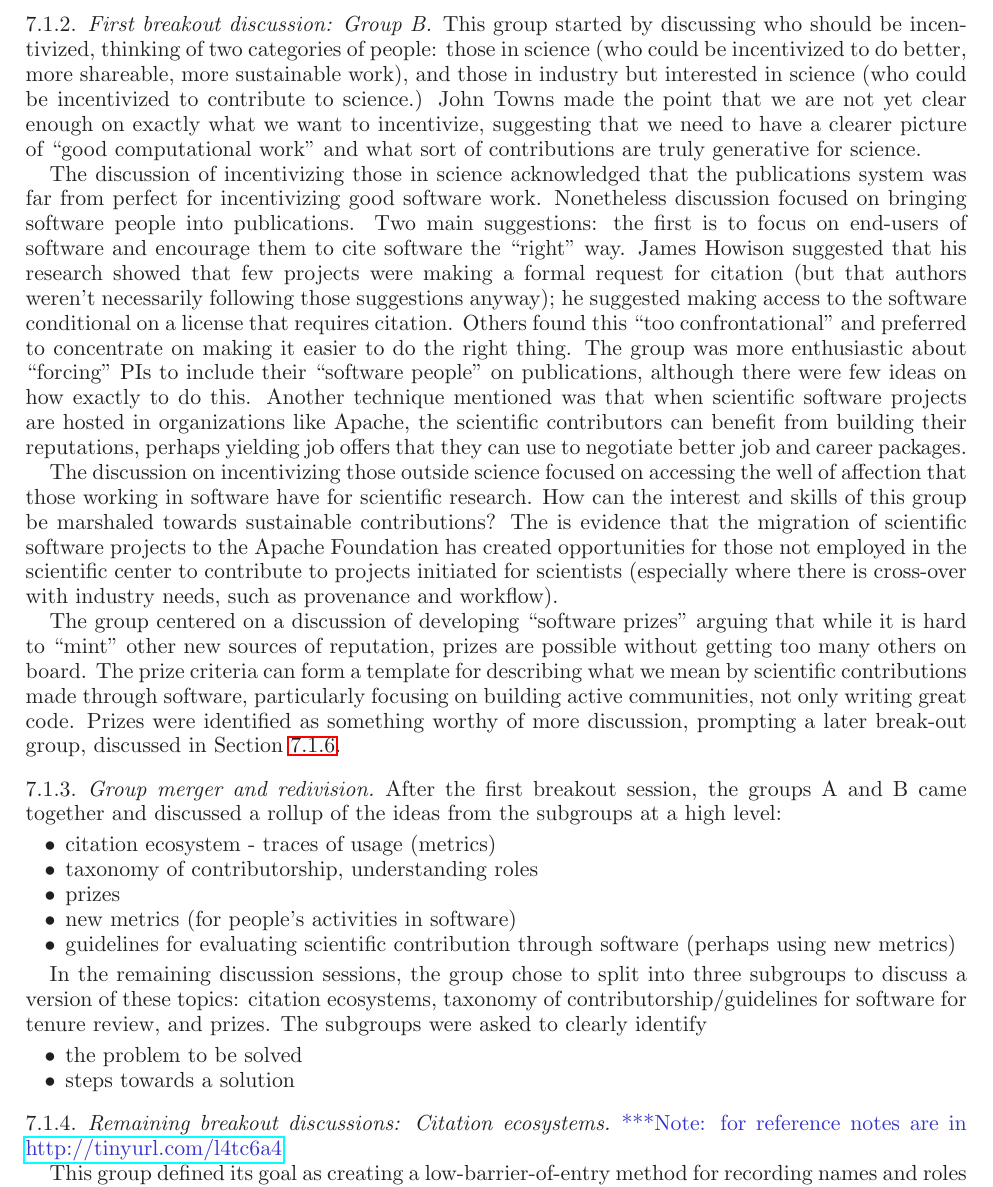
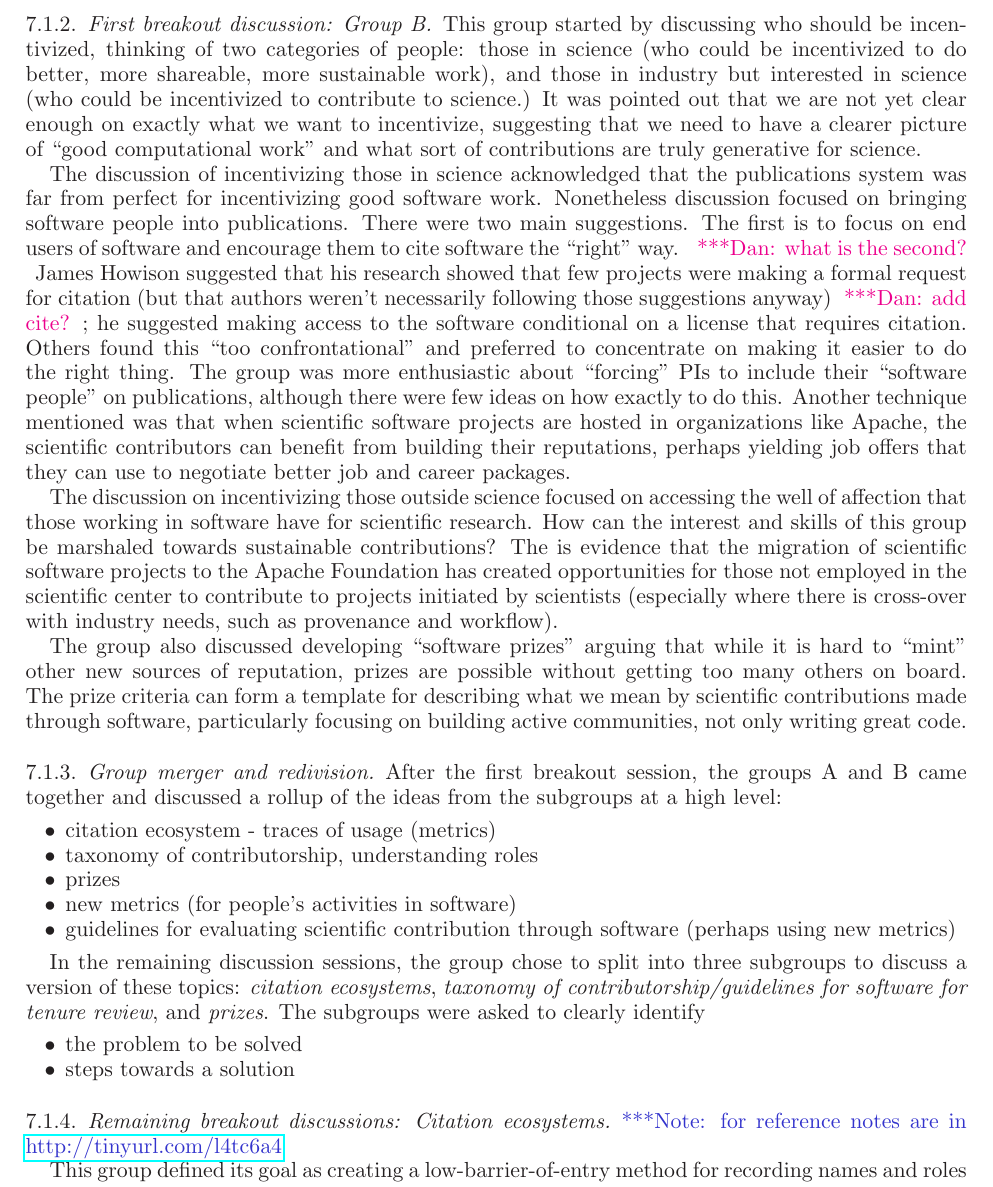
Before and after one commit to WSSSPE/meetings, a LaTeX paper (WSSSPE2_report/WSSSPE2_review.tex): part of page 8 of 13, cut so that both start at the same text. Compiled offline with LaTeX, dvips and Ghostscript.

Commit message:
light editing in 7.1.2-3 and comments

```diff
--- a/WSSSPE2_report/WSSSPE2_review.tex
+++ b/WSSSPE2_report/WSSSPE2_review.tex
@@ -688,13 +688,22 @@ with the following items suggested:
 
 This group started by discussing who should be incentivized, thinking of two categories of people:
 those in science (who could be incentivized to do better, more shareable, more sustainable work), and
-those in industry but interested in science (who could be incentivized to contribute to science.)  John Towns made the point that we are not yet clear enough on exactly what we want to incentivize, suggesting that we need to have a clearer picture of ``good computational work" and what sort of contributions are truly generative for science.
+those in industry but interested in science (who could be incentivized to contribute to science.)  It was pointed out that we are not yet clear enough on exactly what we want to incentivize, suggesting that we need to have a clearer picture of ``good computational work" and what sort of contributions are truly generative for science.
 
-The discussion of incentivizing those in science acknowledged that the publications system was far from perfect for incentivizing good software work. Nonetheless discussion focused on bringing software people into publications. Two main suggestions: the first is to focus on end-users of software and encourage them to cite software the ``right" way. James Howison suggested that his research showed that few projects were making a formal request for citation (but that authors weren't necessarily following those suggestions anyway); he suggested making access to the software conditional on a license that requires citation.  Others found this ``too confrontational" and preferred to concentrate on making it easier to do the right thing.  The group was more enthusiastic about ``forcing" PIs to include their ``software people" on publications, although there were few ideas on how exactly to do this.  Another technique mentioned was that when scientific software projects are hosted in organizations like Apache, the scientific contributors can benefit from building their reputations, perhaps yielding job offers that they can use to negotiate better job and career packages.
+The discussion of incentivizing those in science acknowledged that the publications system was far from perfect for incentivizing good software work.
+Nonetheless discussion focused on bringing software people into publications. There were two main suggestions.
+The first is to focus on end users of software and encourage them to cite software the ``right" way. \katznote{what is the second?}
+James Howison suggested that his research showed that few projects were making a formal request for citation (but that authors weren't necessarily following those suggestions anyway) \katznote{add cite?}; he suggested making access to the software conditional on a license that requires citation.
+Others found this ``too confrontational" and preferred to concentrate on making it easier to do the right thing.
+The group was more enthusiastic about ``forcing" PIs to include their ``software people" on publications, although there were few ideas on how exactly to do this.
+Another technique mentioned was that when scientific software projects are hosted in organizations like Apache, the scientific contributors can benefit from building their reputations, perhaps yielding job offers that they can use to negotiate better job and career packages.
 
-The discussion on incentivizing those outside science focused on accessing the well of affection that those working in software have for scientific research. How can the interest and skills of this group be marshaled towards sustainable contributions?  The is evidence that the migration of scientific software projects to the Apache Foundation has created opportunities for those not employed in the scientific center to contribute to projects initiated for scientists (especially where there is cross-over with industry needs, such as provenance and workflow).
+The discussion on incentivizing those outside science focused on accessing the well of affection that those working in software have for scientific research.
+How can the interest and skills of this group be marshaled towards sustainable contributions?
+The is evidence that the migration of scientific software projects to the Apache Foundation has created opportunities for those not employed in the scientific center to contribute to projects initiated by scientists (especially where there is cross-over with industry needs, such as provenance and workflow).
 
-The group centered on a discussion of developing ``software prizes" arguing that while it is hard to ``mint" other new sources of reputation, prizes are possible without getting too many others on board. The prize criteria can form a template for describing what we mean by scientific contributions made through software, particularly focusing on building active communities, not only writing great code. Prizes were identified as something worthy of more discussion, prompting a later break-out group, discussed in Section \ref{sec:prizes}.
+The group also discussed developing ``software prizes" arguing that while it is hard to ``mint" other new sources of reputation, prizes are possible without getting too many others on board.
+The prize criteria can form a template for describing what we mean by scientific contributions made through software, particularly focusing on building active communities, not only writing great code.
 
 \subsubsection{Group merger and redivision}
 
@@ -709,8 +718,8 @@ a rollup of the ideas from the subgroups at a high level:
 \end{itemize}
 
 In the remaining discussion sessions, the group chose to split into three subgroups to discuss
-a version of these topics: citation ecosystems,
-taxonomy of contributorship/guidelines for software for tenure review, and prizes.  The subgroups were asked to clearly identify
+a version of these topics: {\em citation ecosystems},
+{\em taxonomy of contributorship/guidelines for software for tenure review}, and {\em prizes}.  The subgroups were asked to clearly identify
 \begin{itemize}
 \item the problem to be solved
 \item steps towards a solution
```
